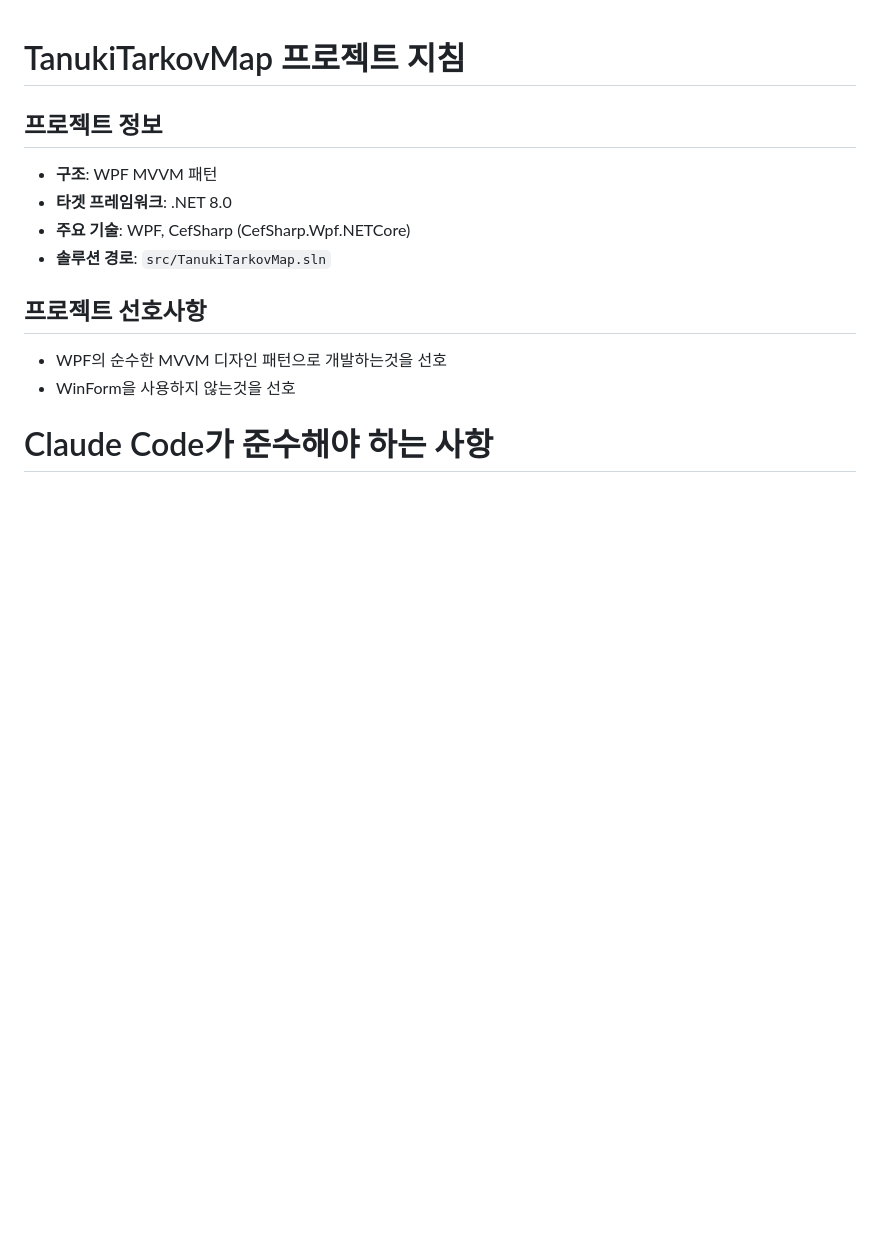
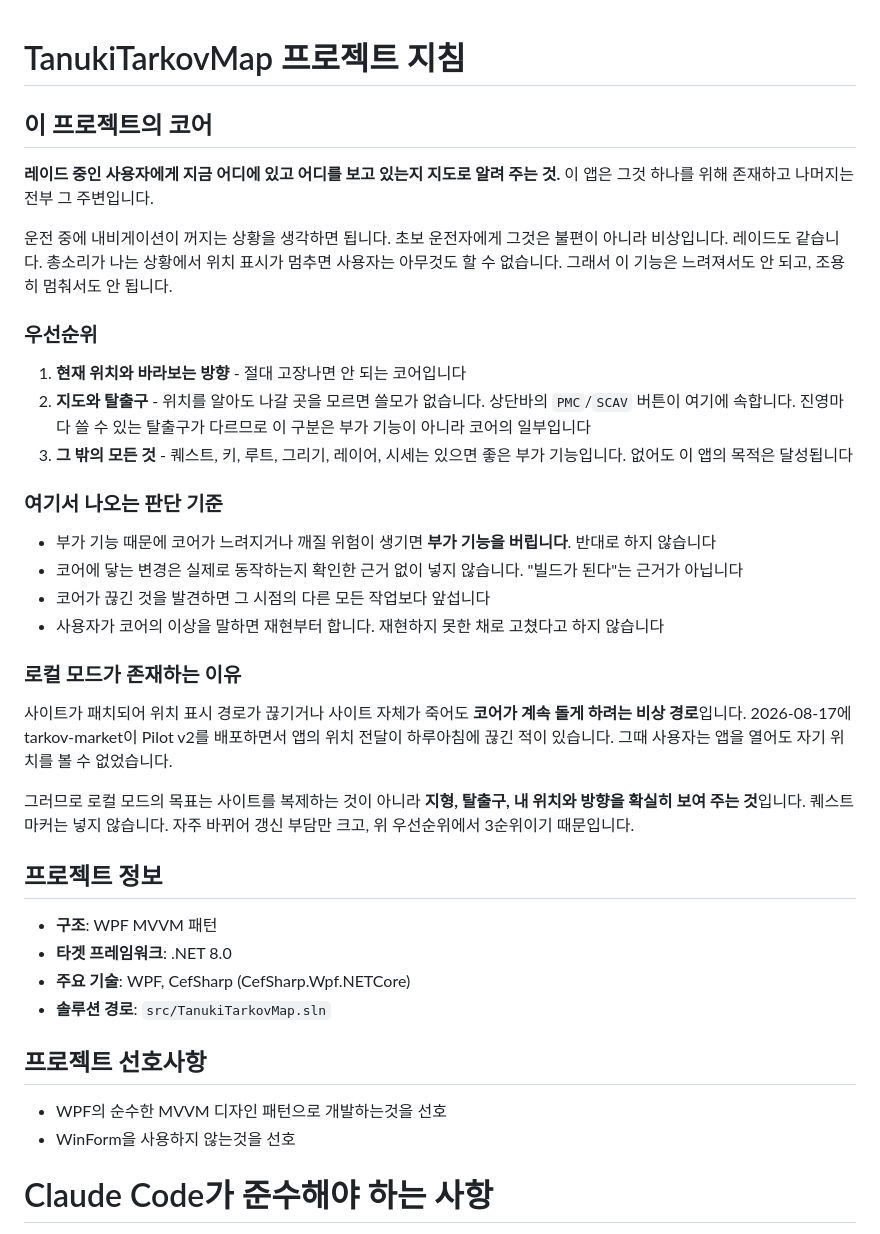
Before and after one commit to siakun/TanukiTarkovMap, a Markdown page: CLAUDE.md, the part around the change. GitHub-like rendering; blank space fills up the shorter version.

Commit message:
docs: 이 앱의 코어와 로컬 모드의 존재 이유 명시

```diff
--- a/CLAUDE.md
+++ b/CLAUDE.md
@@ -1,4 +1,41 @@
 # TanukiTarkovMap 프로젝트 지침
+
+## 이 프로젝트의 코어
+
+**레이드 중인 사용자에게 지금 어디에 있고 어디를 보고 있는지 지도로 알려 주는 것.** 이 앱은 그것
+하나를 위해 존재하고 나머지는 전부 그 주변입니다.
+
+운전 중에 내비게이션이 꺼지는 상황을 생각하면 됩니다. 초보 운전자에게 그것은 불편이 아니라
+비상입니다. 레이드도 같습니다. 총소리가 나는 상황에서 위치 표시가 멈추면 사용자는 아무것도 할 수
+없습니다. 그래서 이 기능은 느려져서도 안 되고, 조용히 멈춰서도 안 됩니다.
+
+### 우선순위
+
+1. **현재 위치와 바라보는 방향** - 절대 고장나면 안 되는 코어입니다
+2. **지도와 탈출구** - 위치를 알아도 나갈 곳을 모르면 쓸모가 없습니다. 상단바의 `PMC`/`SCAV`
+   버튼이 여기에 속합니다. 진영마다 쓸 수 있는 탈출구가 다르므로 이 구분은 부가 기능이 아니라
+   코어의 일부입니다
+3. **그 밖의 모든 것** - 퀘스트, 키, 루트, 그리기, 레이어, 시세는 있으면 좋은 부가 기능입니다.
+   없어도 이 앱의 목적은 달성됩니다
+
+### 여기서 나오는 판단 기준
+
+- 부가 기능 때문에 코어가 느려지거나 깨질 위험이 생기면 **부가 기능을 버립니다**. 반대로 하지
+  않습니다
+- 코어에 닿는 변경은 실제로 동작하는지 확인한 근거 없이 넣지 않습니다. "빌드가 된다"는 근거가
+  아닙니다
+- 코어가 끊긴 것을 발견하면 그 시점의 다른 모든 작업보다 앞섭니다
+- 사용자가 코어의 이상을 말하면 재현부터 합니다. 재현하지 못한 채로 고쳤다고 하지 않습니다
+
+### 로컬 모드가 존재하는 이유
+
+사이트가 패치되어 위치 표시 경로가 끊기거나 사이트 자체가 죽어도 **코어가 계속 돌게 하려는
+비상 경로**입니다. 2026-08-17에 tarkov-market이 Pilot v2를 배포하면서 앱의 위치 전달이 하루아침에
+끊긴 적이 있습니다. 그때 사용자는 앱을 열어도 자기 위치를 볼 수 없었습니다.
+
+그러므로 로컬 모드의 목표는 사이트를 복제하는 것이 아니라 **지형, 탈출구, 내 위치와 방향을 확실히
+보여 주는 것**입니다. 퀘스트 마커는 넣지 않습니다. 자주 바뀌어 갱신 부담만 크고, 위 우선순위에서
+3순위이기 때문입니다.
 
 ## 프로젝트 정보
 - **구조**: WPF MVVM 패턴
```
Also changed, not shown: PROJECT.md (+6 -0 lines).
